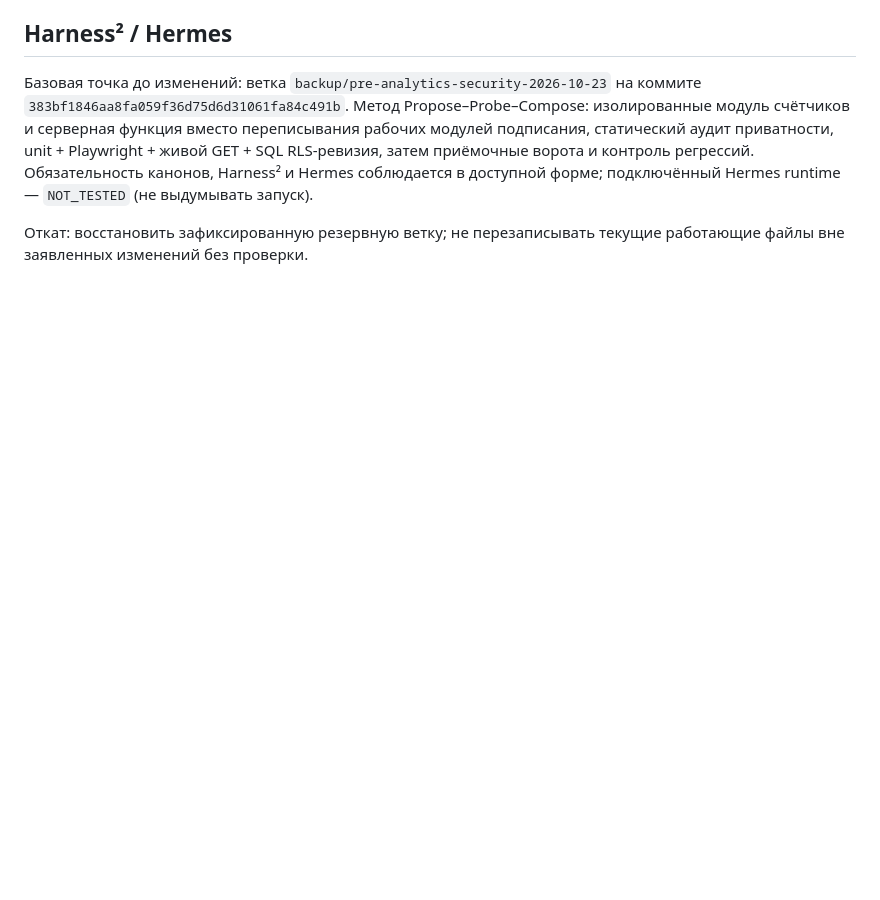
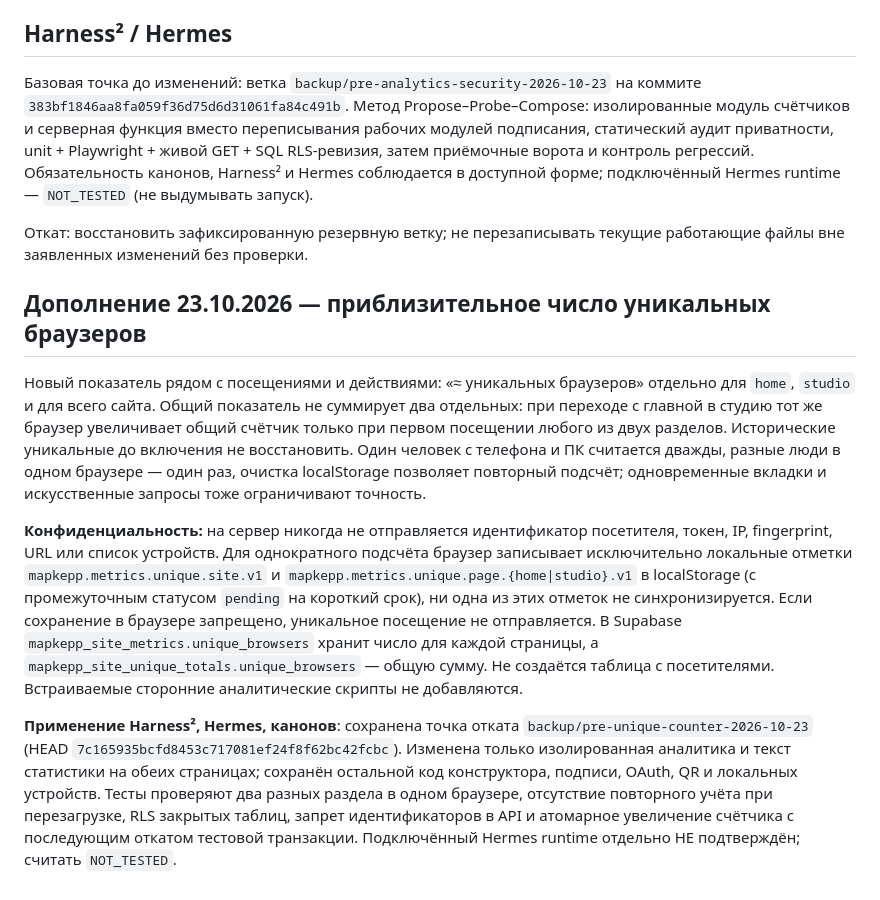
Before and after one commit to mapkepp/tools, a Markdown page: docs/METRICS-PRIVACY-2026-10-23-RU.md, the part around the change. GitHub-like rendering; blank space fills up the shorter version.

Commit message:
docs(metrics): unique browser approximation, zero visitor IDs, multi-page dedupe, privacy tradeoffs and rollback

```diff
--- a/docs/METRICS-PRIVACY-2026-10-23-RU.md
+++ b/docs/METRICS-PRIVACY-2026-10-23-RU.md
@@ -31,3 +31,12 @@
 Базовая точка до изменений: ветка `backup/pre-analytics-security-2026-10-23` на коммите `383bf1846aa8fa059f36d75d6d31061fa84c491b`. Метод Propose–Probe–Compose: изолированные модуль счётчиков и серверная функция вместо переписывания рабочих модулей подписания, статический аудит приватности, unit + Playwright + живой GET + SQL RLS-ревизия, затем приёмочные ворота и контроль регрессий. Обязательность канонов, Harness² и Hermes соблюдается в доступной форме; подключённый Hermes runtime — `NOT_TESTED` (не выдумывать запуск).
 
 Откат: восстановить зафиксированную резервную ветку; не перезаписывать текущие работающие файлы вне заявленных изменений без проверки.
+
+
+## Дополнение 23.10.2026 — приблизительное число уникальных браузеров
+
+Новый показатель рядом с посещениями и действиями: «≈ уникальных браузеров» отдельно для `home`, `studio` и для всего сайта. Общий показатель не суммирует два отдельных: при переходе с главной в студию тот же браузер увеличивает общий счётчик только при первом посещении любого из двух разделов. Исторические уникальные до включения не восстановить. Один человек с телефона и ПК считается дважды, разные люди в одном браузере — один раз, очистка localStorage позволяет повторный подсчёт; одновременные вкладки и искусственные запросы тоже ограничивают точность.
+
+**Конфиденциальность:** на сервер никогда не отправляется идентификатор посетителя, токен, IP, fingerprint, URL или список устройств. Для однократного подсчёта браузер записывает исключительно локальные отметки `mapkepp.metrics.unique.site.v1` и `mapkepp.metrics.unique.page.{home|studio}.v1` в localStorage (с промежуточным статусом `pending` на короткий срок), ни одна из этих отметок не синхронизируется. Если сохранение в браузере запрещено, уникальное посещение не отправляется. В Supabase `mapkepp_site_metrics.unique_browsers` хранит число для каждой страницы, а `mapkepp_site_unique_totals.unique_browsers` — общую сумму. Не создаётся таблица с посетителями. Встраиваемые сторонние аналитические скрипты не добавляются.
+
+**Применение Harness², Hermes, канонов**: сохранена точка отката `backup/pre-unique-counter-2026-10-23` (HEAD `7c165935bcfd8453c717081ef24f8f62bc42fcbc`). Изменена только изолированная аналитика и текст статистики на обеих страницах; сохранён остальной код конструктора, подписи, OAuth, QR и локальных устройств. Тесты проверяют два разных раздела в одном браузере, отсутствие повторного учёта при перезагрузке, RLS закрытых таблиц, запрет идентификаторов в API и атомарное увеличение счётчика с последующим откатом тестовой транзакции. Подключённый Hermes runtime отдельно НЕ подтверждён; считать `NOT_TESTED`.
```
